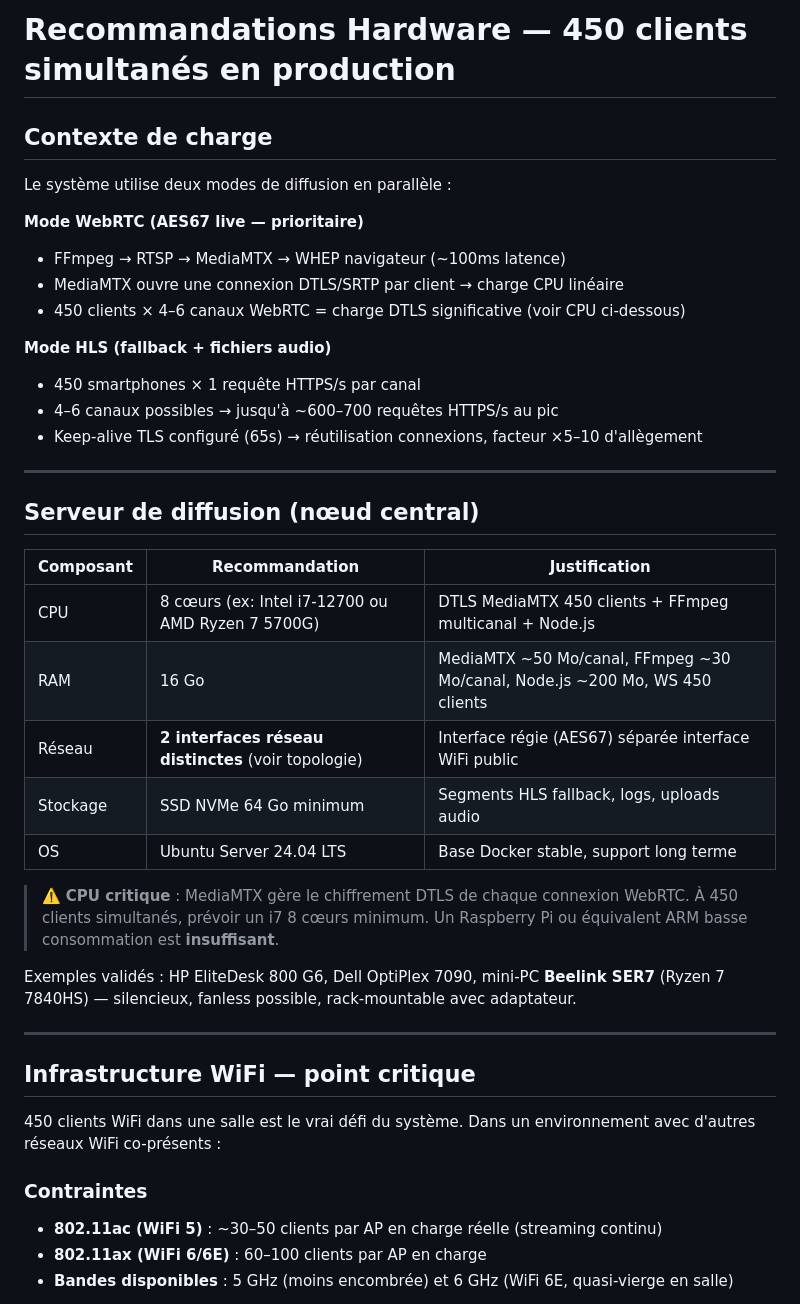
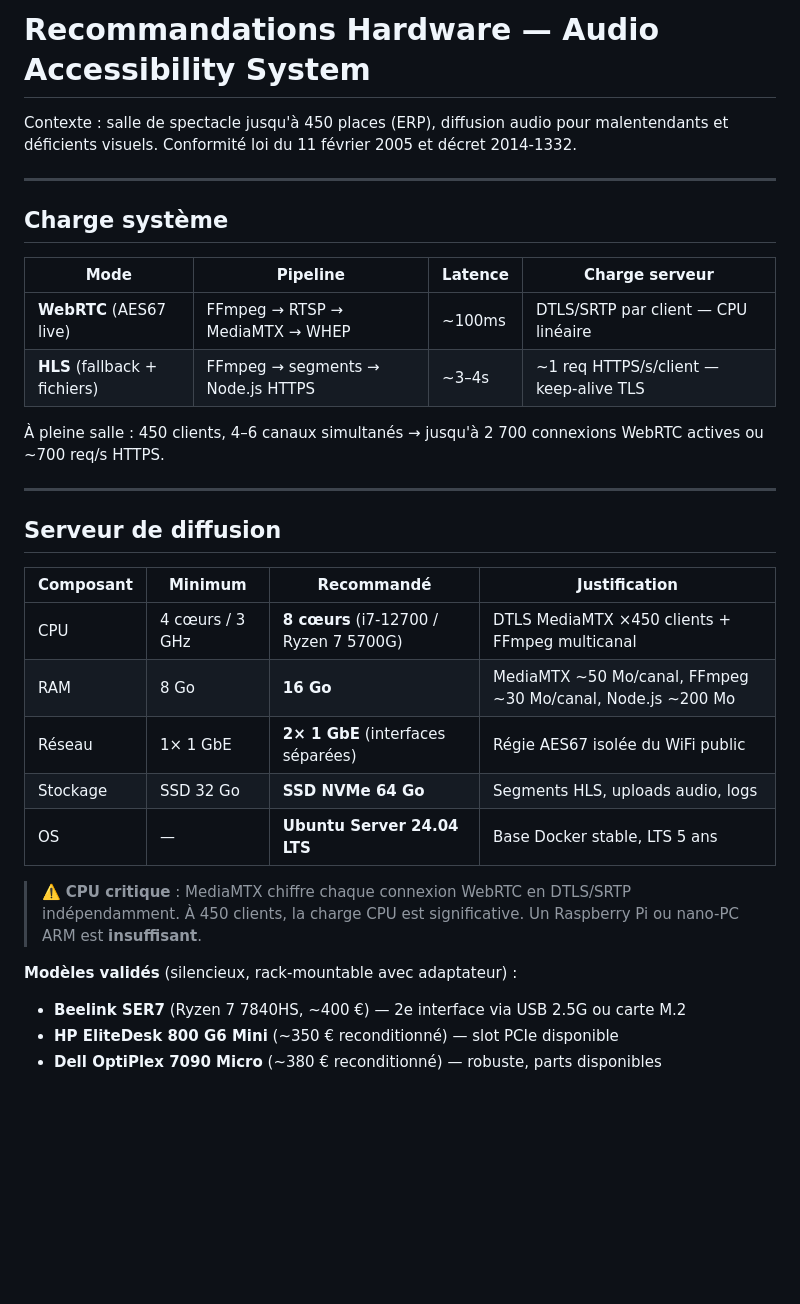
Before and after one commit to dewiweb/audio-accessibility-system, a Markdown page: HARDWARE.md, the part around one of its changes. Rendered like a GitHub page; blank space fills up the shorter version.

```diff
--- a/HARDWARE.md
+++ b/HARDWARE.md
@@ -1,44 +1,34 @@
-# Recommandations Hardware — 450 clients simultanés en production
+# Recommandations Hardware — Audio Accessibility System
 
-## Contexte de charge
-
-Le système utilise deux modes de diffusion en parallèle :
-
-**Mode WebRTC (AES67 live — prioritaire)**
-- FFmpeg → RTSP → MediaMTX → WHEP navigateur (~100ms latence)
-- MediaMTX ouvre une connexion DTLS/SRTP par client → charge CPU linéaire
-- 450 clients × 4–6 canaux WebRTC = charge DTLS significative (voir CPU ci-dessous)
-
-**Mode HLS (fallback + fichiers audio)**
-- 450 smartphones × 1 requête HTTPS/s par canal
-- 4–6 canaux possibles → jusqu'à ~600–700 requêtes HTTPS/s au pic
-- Keep-alive TLS configuré (65s) → réutilisation connexions, facteur ×5–10 d'allègement
+Contexte : salle de spectacle jusqu'à 450 places (ERP), diffusion audio pour malentendants et déficients visuels. Conformité loi du 11 février 2005 et décret 2014-1332.
 
 ---
 
-## Serveur de diffusion (nœud central)
+## Charge système
 
-| Composant | Recommandation | Justification |
-|-----------|----------------|---------------|
-| CPU | 8 cœurs (ex: Intel i7-12700 ou AMD Ryzen 7 5700G) | DTLS MediaMTX 450 clients + FFmpeg multicanal + Node.js |
-| RAM | 16 Go | MediaMTX ~50 Mo/canal, FFmpeg ~30 Mo/canal, Node.js ~200 Mo, WS 450 clients |
-| Réseau | **2 interfaces réseau distinctes** (voir topologie) | Interface régie (AES67) séparée interface WiFi public |
-| Stockage | SSD NVMe 64 Go minimum | Segments HLS fallback, logs, uploads audio |
-| OS | Ubuntu Server 24.04 LTS | Base Docker stable, support long terme |
+| Mode | Pipeline | Latence | Charge serveur |
+|------|----------|---------|----------------|
+| **WebRTC** (AES67 live) | FFmpeg → RTSP → MediaMTX → WHEP | ~100ms | DTLS/SRTP par client — CPU linéaire |
+| **HLS** (fallback + fichiers) | FFmpeg → segments → Node.js HTTPS | ~3–4s | ~1 req HTTPS/s/client — keep-alive TLS |
 
-> ⚠️ **CPU critique** : MediaMTX gère le chiffrement DTLS de chaque connexion WebRTC. À 450 clients simultanés, prévoir un i7 8 cœurs minimum. Un Raspberry Pi ou équivalent ARM basse consommation est **insuffisant**.
-
-Exemples validés : HP EliteDesk 800 G6, Dell OptiPlex 7090, mini-PC **Beelink SER7** (Ryzen 7 7840HS) — silencieux, fanless possible, rack-mountable avec adaptateur.
+À pleine salle : 450 clients, 4–6 canaux simultanés → jusqu'à 2 700 connexions WebRTC actives ou ~700 req/s HTTPS.
 
 ---
 
-## Infrastructure WiFi — point critique
+## Serveur de diffusion
 
-450 clients WiFi dans une salle est le vrai défi du système. Dans un environnement avec d'autres réseaux WiFi co-présents :
+| Composant | Minimum | Recommandé | Justification |
+|-----------|---------|------------|---------------|
+| CPU | 4 cœurs / 3 GHz | **8 cœurs** (i7-12700 / Ryzen 7 5700G) | DTLS MediaMTX ×450 clients + FFmpeg multicanal |
+| RAM | 8 Go | **16 Go** | MediaMTX ~50 Mo/canal, FFmpeg ~30 Mo/canal, Node.js ~200 Mo |
+| Réseau | 1× 1 GbE | **2× 1 GbE** (interfaces séparées) | Régie AES67 isolée du WiFi public |
+| Stockage | SSD 32 Go | **SSD NVMe 64 Go** | Segments HLS, uploads audio, logs |
+| OS | — | **Ubuntu Server 24.04 LTS** | Base Docker stable, LTS 5 ans |
 
-### Contraintes
+> ⚠️ **CPU critique** : MediaMTX chiffre chaque connexion WebRTC en DTLS/SRTP indépendamment. À 450 clients, la charge CPU est significative. Un Raspberry Pi ou nano-PC ARM est **insuffisant**.
 
-- **802.11ac (WiFi 5)** : ~30–50 clients par AP en charge réelle (streaming continu)
-- **802.11ax (WiFi 6/6E)** : 60–100 clients par AP en charge
-- **Bandes disponibles** : 5 GHz (moins encombrée) et 6 GHz (WiFi 6E, quasi-vierge en salle)
+**Modèles validés** (silencieux, rack-mountable avec adaptateur) :
+- **Beelink SER7** (Ryzen 7 7840HS, ~400 €) — 2e interface via USB 2.5G ou carte M.2
+- **HP EliteDesk 800 G6 Mini** (~350 € reconditionné) — slot PCIe disponible
+- **Dell OptiPlex 7090 Micro** (~380 € reconditionné) — robuste, parts disponibles
 
```
Also changed, not shown: other parts of HARDWARE.md (+101 -61 lines).
